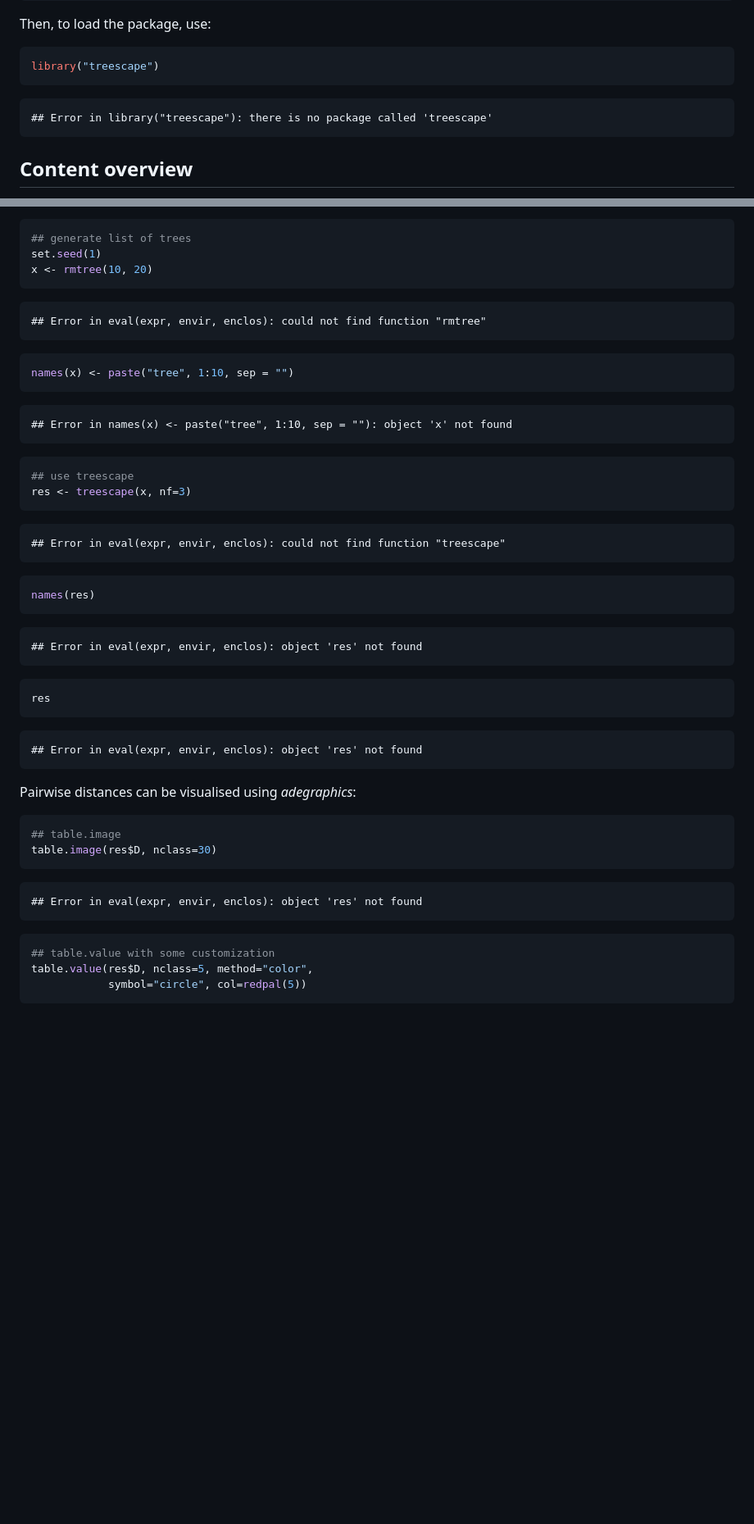
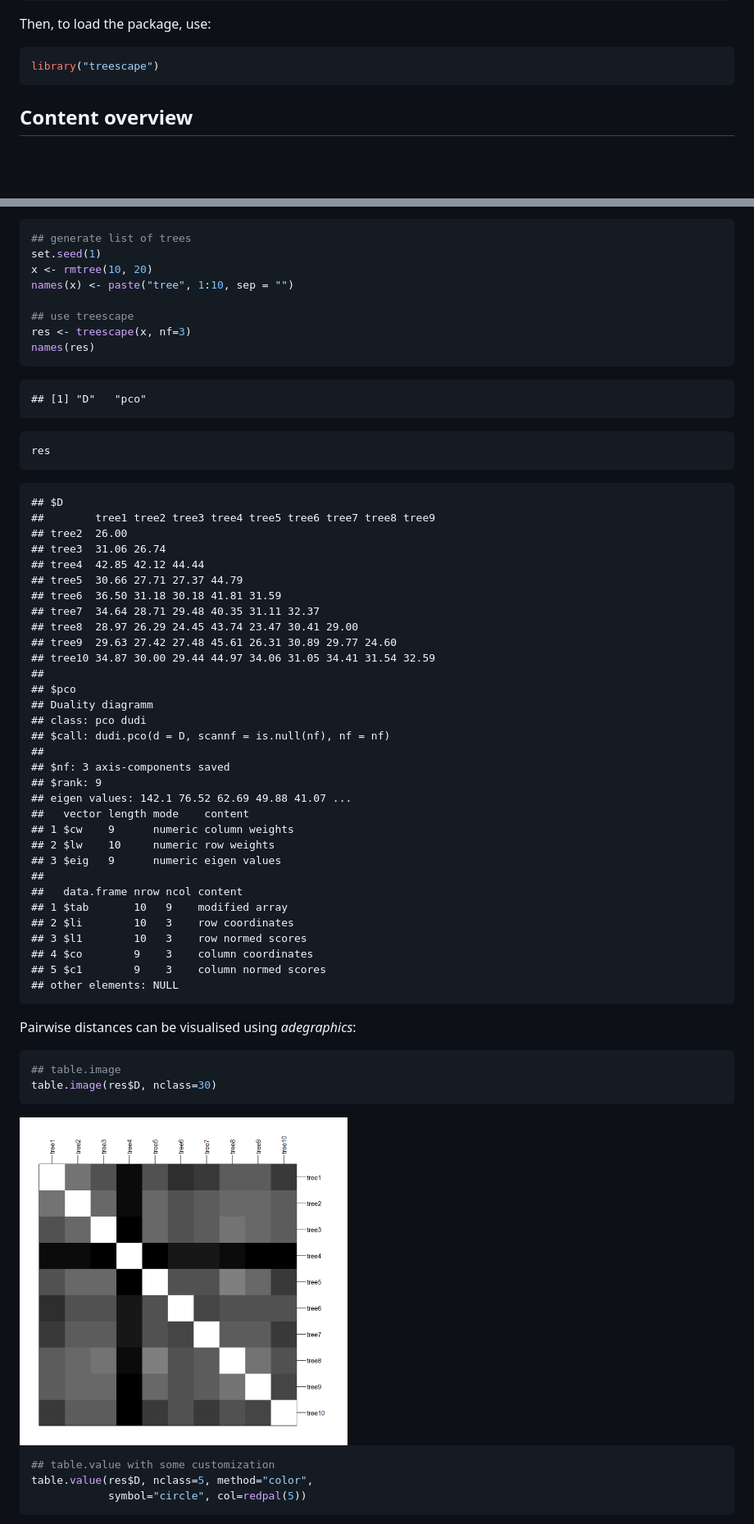
Before and after one commit to thibautjombart/treescape, a Markdown page: README.md, 2 parts joined by grey strips. Shown: that part at 82% size. Rendered like a GitHub page; blank space fills up the shorter version.

Commit message:
Knit readme

````diff
--- a/README.md
+++ b/README.md
@@ -30,10 +30,6 @@ Then, to load the package, use:
 library("treescape")
 ```
 
-```
-## Error in library("treescape"): there is no package called 'treescape'
-```
-
 
 Content overview
 -------------
@@ -113,35 +114,15 @@ This can be illustrated using randomly generated trees:
 ## generate list of trees
 set.seed(1)
 x <- rmtree(10, 20)
-```
+names(x) <- paste("tree", 1:10, sep = "")
 
-```
-## Error in eval(expr, envir, enclos): could not find function "rmtree"
-```
-
-```r
-names(x) <- paste("tree", 1:10, sep = "")
-```
-
-```
-## Error in names(x) <- paste("tree", 1:10, sep = ""): object 'x' not found
-```
-
-```r
 ## use treescape
 res <- treescape(x, nf=3)
-```
-
-```
-## Error in eval(expr, envir, enclos): could not find function "treescape"
-```
-
-```r
 names(res)
 ```
 
 ```
-## Error in eval(expr, envir, enclos): object 'res' not found
+## [1] "D"   "pco"
 ```
 
 ```r
@@ -149,7 +130,38 @@ res
 ```
 
 ```
-## Error in eval(expr, envir, enclos): object 'res' not found
+## $D
+##        tree1 tree2 tree3 tree4 tree5 tree6 tree7 tree8 tree9
+## tree2  26.00
+## tree3  31.06 26.74
+## tree4  42.85 42.12 44.44
+## tree5  30.66 27.71 27.37 44.79
+## tree6  36.50 31.18 30.18 41.81 31.59
+## tree7  34.64 28.71 29.48 40.35 31.11 32.37
+## tree8  28.97 26.29 24.45 43.74 23.47 30.41 29.00
+## tree9  29.63 27.42 27.48 45.61 26.31 30.89 29.77 24.60
+## tree10 34.87 30.00 29.44 44.97 34.06 31.05 34.41 31.54 32.59
+##
+## $pco
+## Duality diagramm
+## class: pco dudi
+## $call: dudi.pco(d = D, scannf = is.null(nf), nf = nf)
+##
+## $nf: 3 axis-components saved
+## $rank: 9
+## eigen values: 142.1 76.52 62.69 49.88 41.07 ...
+##   vector length mode    content
+## 1 $cw    9      numeric column weights
+## 2 $lw    10     numeric row weights
+## 3 $eig   9      numeric eigen values
+##
+##   data.frame nrow ncol content
+## 1 $tab       10   9    modified array
+## 2 $li        10   3    row coordinates
+## 3 $l1        10   3    row normed scores
+## 4 $co        9    3    column coordinates
+## 5 $c1        9    3    column normed scores
+## other elements: NULL
 ```
 
 Pairwise distances can be visualised using *adegraphics*:
@@ -159,9 +171,7 @@ Pairwise distances can be visualised using *adegraphics*:
 table.image(res$D, nclass=30)
 ```
 
-```
-## Error in eval(expr, envir, enclos): object 'res' not found
-```
+<img src="vignettes/figs/distances-1.png" title="plot of chunk distances" alt="plot of chunk distances" width="400px" />
 
 ```r
 ## table.value with some customization
````
Also changed, not shown: other parts of README.md (+65 -138 lines), vignettes/treescape.md (+101 -169 lines), vignettes/figs/woodmiceMedian-1.png, 4 other files.
